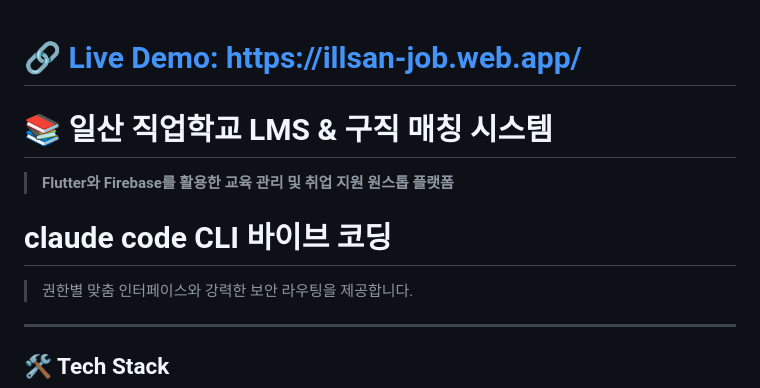
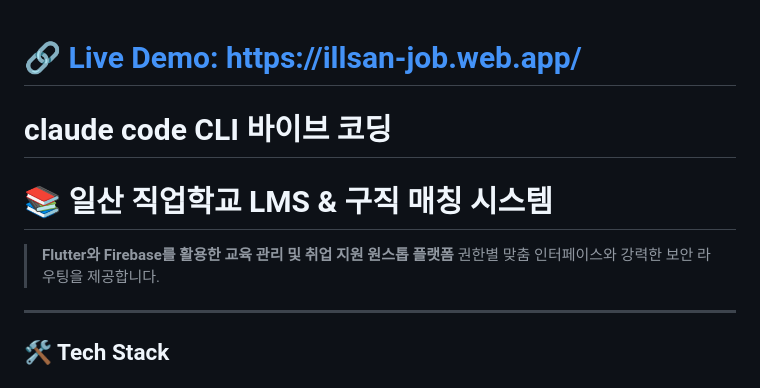
Before and after one commit to livesub/illsan_job, a Markdown page: README.md, the part around the change. Drawn GitHub-style.

```diff
--- a/README.md
+++ b/README.md
@@ -1,10 +1,7 @@
 # 🔗 [Live Demo: https://illsan-job.web.app/](https://illsan-job.web.app/)
-
+# <span style="color: #ed1c24;">**claude code CLI 바이브 코딩**</span>
 # 📚 일산 직업학교 LMS & 구직 매칭 시스템
 > **Flutter와 Firebase를 활용한 교육 관리 및 취업 지원 원스톱 플랫폼**
-
-# <span style="color: #ed1c24;">**claude code CLI 바이브 코딩**</span>
-
 > 권한별 맞춤 인터페이스와 강력한 보안 라우팅을 제공합니다.
 
 ---
```
